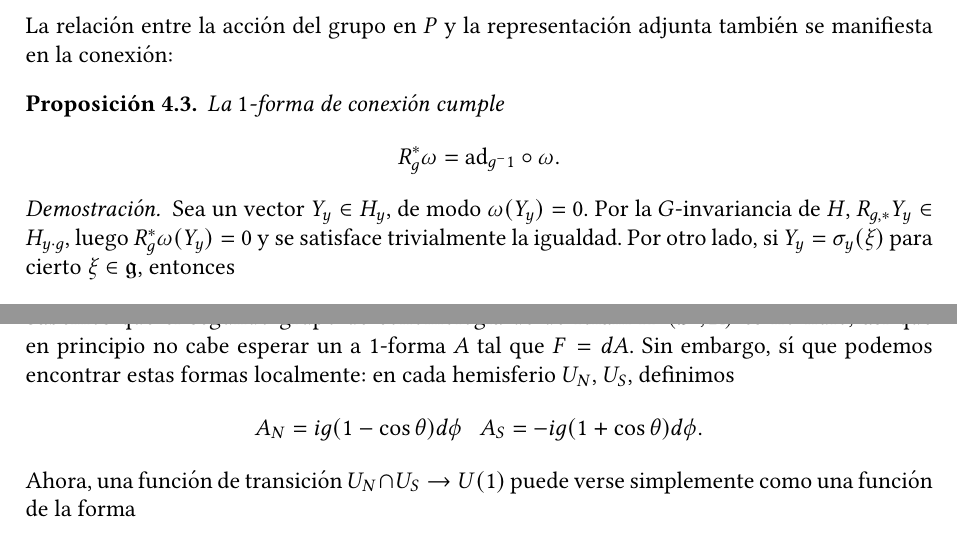
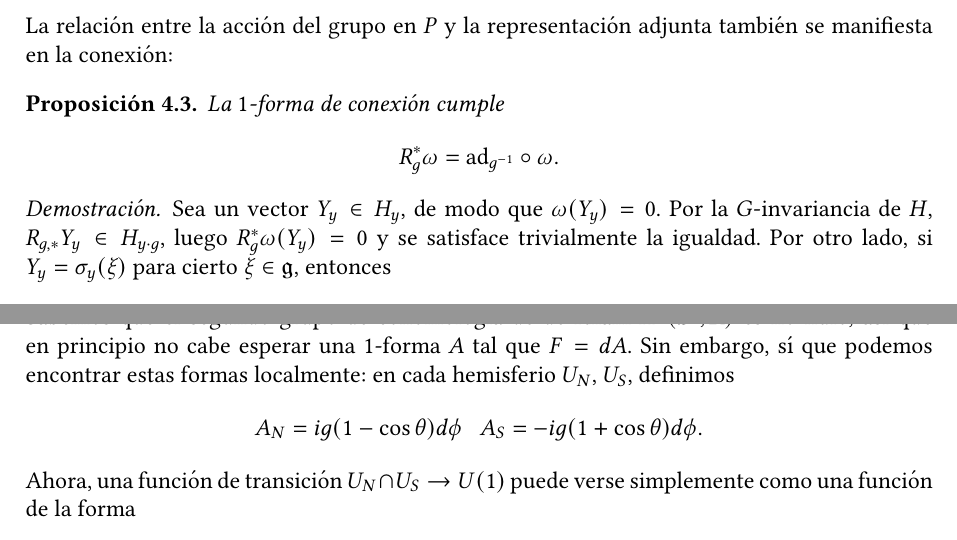
Before and after one commit to guillegran/principal-bundles, a LaTeX paper (fibrados.tex): two parts of pages 10 and 20 of 20, joined at a grey line, cut so that both start at the same text. Compiled offline with pdfLaTeX; a LaTeX package or settings file that is missing is left out.

Commit message:
corregidas erratas

```diff
--- a/fibrados.tex
+++ b/fibrados.tex
@@ -450,11 +450,11 @@ El resultado clave en la teoría de distribuciones es el siguiente:
 	  \begin{prop}
 	    La $1$-forma de conexión cumple
 	    \begin{equation*}
-	      R^*_g\omega=\ad_{g^-1}\circ \omega.
+	      R^*_g\omega=\ad_{g^{-1}}\circ \omega.
 	    \end{equation*}
 	  \end{prop}
 	  \begin{proof}
-	    Sea un vector $Y_y\in H_y$, de modo $\omega(Y_y)=0$. Por la $G$-invariancia de $H$, $R_{g,*}Y_y\in H_{y\cdot g}$, luego $R_g^* \omega(Y_y)=0$ y se satisface trivialmente la igualdad. Por otro lado, si $Y_y=\sigma_y(\xi)$ para cierto $\xi \in \gg$, entonces
+	    Sea un vector $Y_y\in H_y$, de modo que $\omega(Y_y)=0$. Por la $G$-invariancia de $H$, $R_{g,*}Y_y\in H_{y\cdot g}$, luego $R_g^* \omega(Y_y)=0$ y se satisface trivialmente la igualdad. Por otro lado, si $Y_y=\sigma_y(\xi)$ para cierto $\xi \in \gg$, entonces
 	    \begin{equation*}
 	      R_g^*\omega(\sigma(\xi))=\omega(R_{g,*}\sigma(\xi))=\omega(\sigma(\ad_{g^-1}\xi))=\ad_{g^{-1}}\xi.
 	    \end{equation*}
@@ -824,7 +824,7 @@ Para concluir el trabajo, veamos un caso donde los fibrados principales se puede
 	   \begin{equation*}
 	     F=ig\sin \theta d\theta \wedge d\phi.
 	   \end{equation*}
-	   Sabemos que el segundo grupo de cohomología de de Rham $H^2(\SF^2;\RR)$ es no nulo, así que en principio no cabe esperar un a $1$-forma $A$ tal que $F=dA$. Sin embargo, sí que podemos encontrar estas formas localmente: en cada hemisferio $U_N$, $U_S$, definimos
+	   Sabemos que el segundo grupo de cohomología de de Rham $H^2(\SF^2;\RR)$ es no nulo, así que en principio no cabe esperar una $1$-forma $A$ tal que $F=dA$. Sin embargo, sí que podemos encontrar estas formas localmente: en cada hemisferio $U_N$, $U_S$, definimos
 	   \begin{equation*}
 	     A_N=ig(1-\cos \theta)d\phi \ \ \ A_S=-ig(1+\cos \theta) d\phi.
 	   \end{equation*}
```
Also changed, not shown: fibrados.pdf, fibrados.tex (10 more changed lines), 2 other files.
